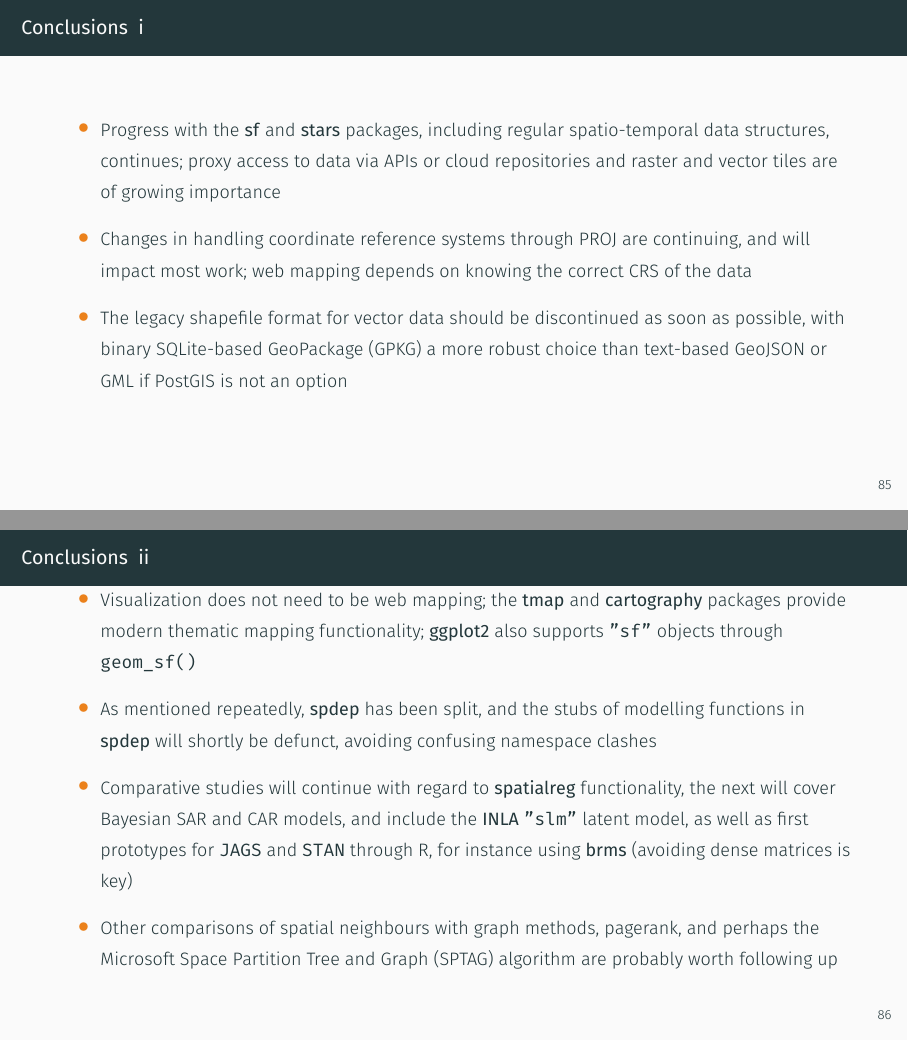
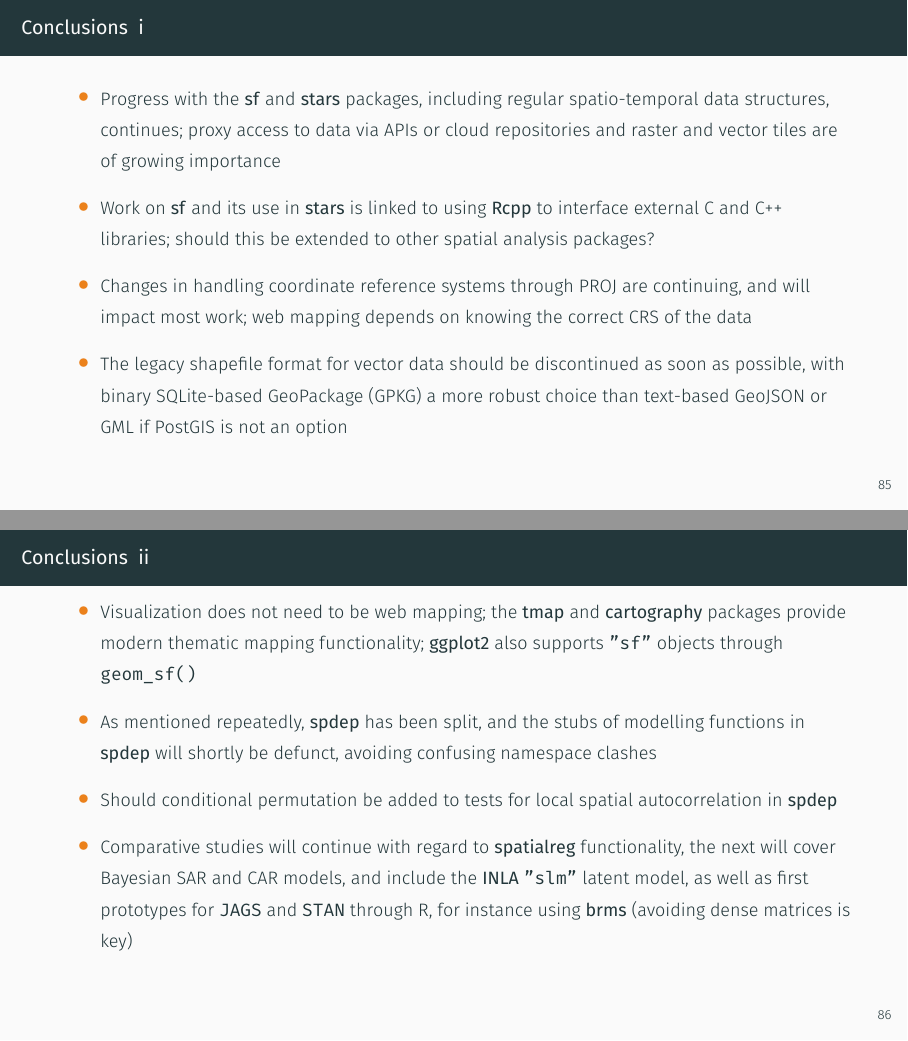
Before and after one commit to rsbivand/sew19, an R Markdown document (sew19-05-23.Rmd): pages 90 and 91 of 107 before the commit and pages 90 and 91 of 108 after it, joined at a grey line. The pictures show the output file sew19-05-23.pdf that the author committed with the source.

Commit message:
add conclusion points

```diff
--- a/sew19-05-23.Rmd
+++ b/sew19-05-23.Rmd
@@ -1621,6 +1621,8 @@ dev.off()
 
 - Progress with the **sf** and **stars** packages, including regular spatio-temporal data structures, continues; proxy access to data via APIs or cloud repositories and raster and vector tiles are of growing importance
 
+- Work on **sf** and its use in **stars** is linked to using **Rcpp** to interface external C and C++ libraries; should this be extended to other spatial analysis packages?
+
 - Changes in handling coordinate reference systems through PROJ are continuing, and will impact most work; web mapping depends on knowing the correct CRS of the data
 
 - The legacy shapefile format for vector data should be discontinued as soon as possible, with binary SQLite-based GeoPackage (GPKG) a more robust choice than text-based GeoJSON or GML if PostGIS is not an option
@@ -1629,6 +1631,8 @@ dev.off()
 
 - As mentioned repeatedly, **spdep** has been split, and the stubs of modelling functions in **spdep** will shortly be defunct, avoiding confusing namespace clashes
 
+- Should conditional permutation be added to tests for local spatial autocorrelation in **spdep**
+
 - Comparative studies will continue with regard to **spatialreg** functionality, the next will cover Bayesian SAR and CAR models, and include the **INLA** `"slm"` latent model, as well as first prototypes for `JAGS` and `STAN` through R, for instance using **brms** (avoiding dense matrices is key)
 
 - Other comparisons of spatial neighbours with graph methods, pagerank, and perhaps the Microsoft Space Partition Tree and Graph (SPTAG) algorithm are probably worth following up
```
Also changed, not shown: sew19-05-23.pdf, sew19-05-23.Rmd (2 more changed lines).
